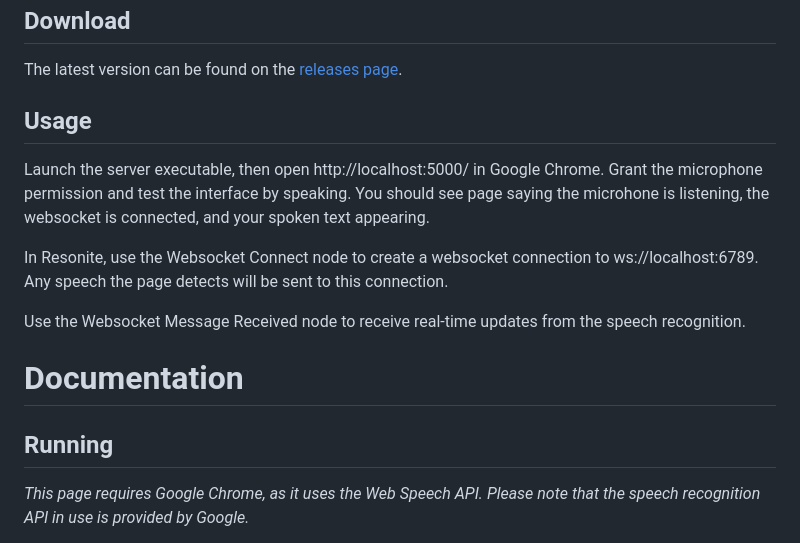
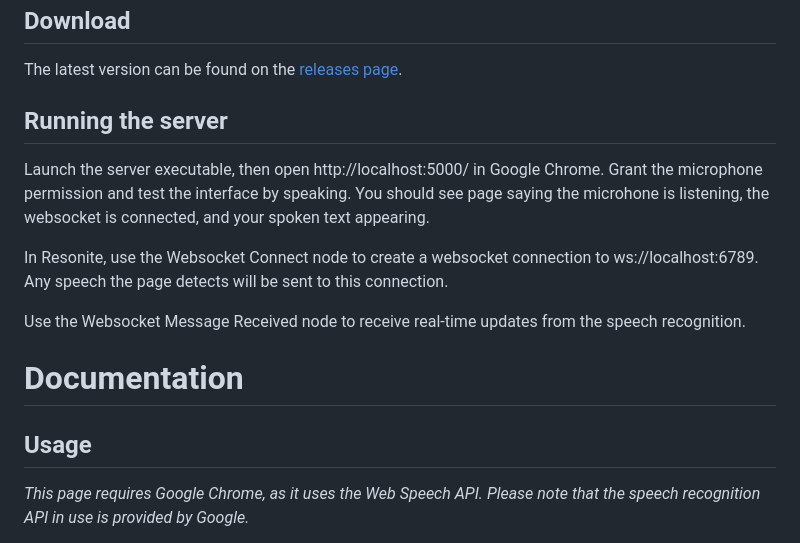
Before and after one commit to theneolanders/resonite-voice-bridge, a Markdown page: README.md, the part around the change. Rendered like a GitHub page.

```diff
--- a/README.md
+++ b/README.md
@@ -8,7 +8,7 @@ This enables the creation of tools like real-time captioning, or voice controlle
 
 The latest version can be found on the [releases page](https://github.com/theneolanders/resonite-voice-bridge/releases).
 
-## Usage
+## Running the server
 
 Launch the server executable, then open http://localhost:5000/ in Google Chrome. Grant the microphone permission and test the interface by speaking. You should see page saying the microhone is listening, the websocket is connected, and your spoken text appearing.
 
@@ -18,7 +18,7 @@ Use the Websocket Message Received node to receive real-time updates from the sp
 
 # Documentation
 
-## Running
+## Usage
 
 *This page requires Google Chrome, as it uses the Web Speech API. Please note that the speech recognition API in use is provided by Google.*
 
```
